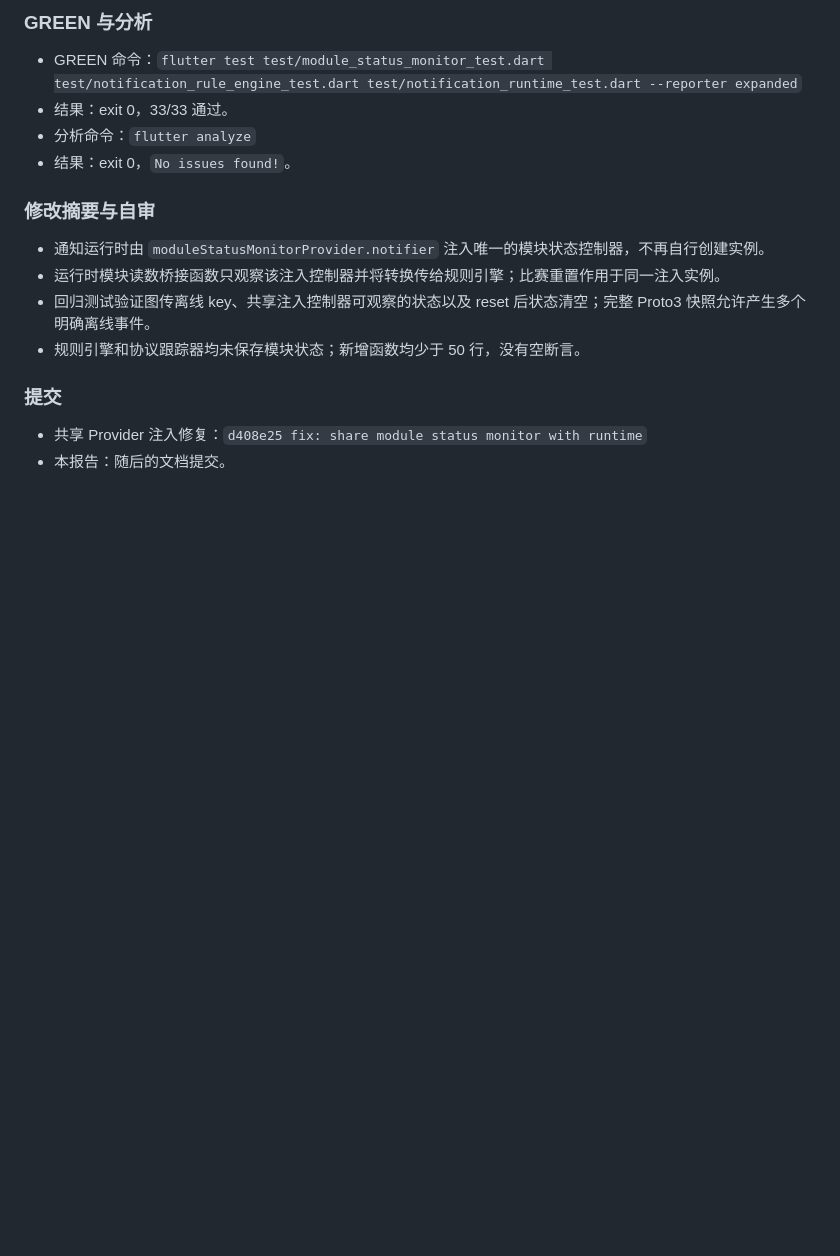
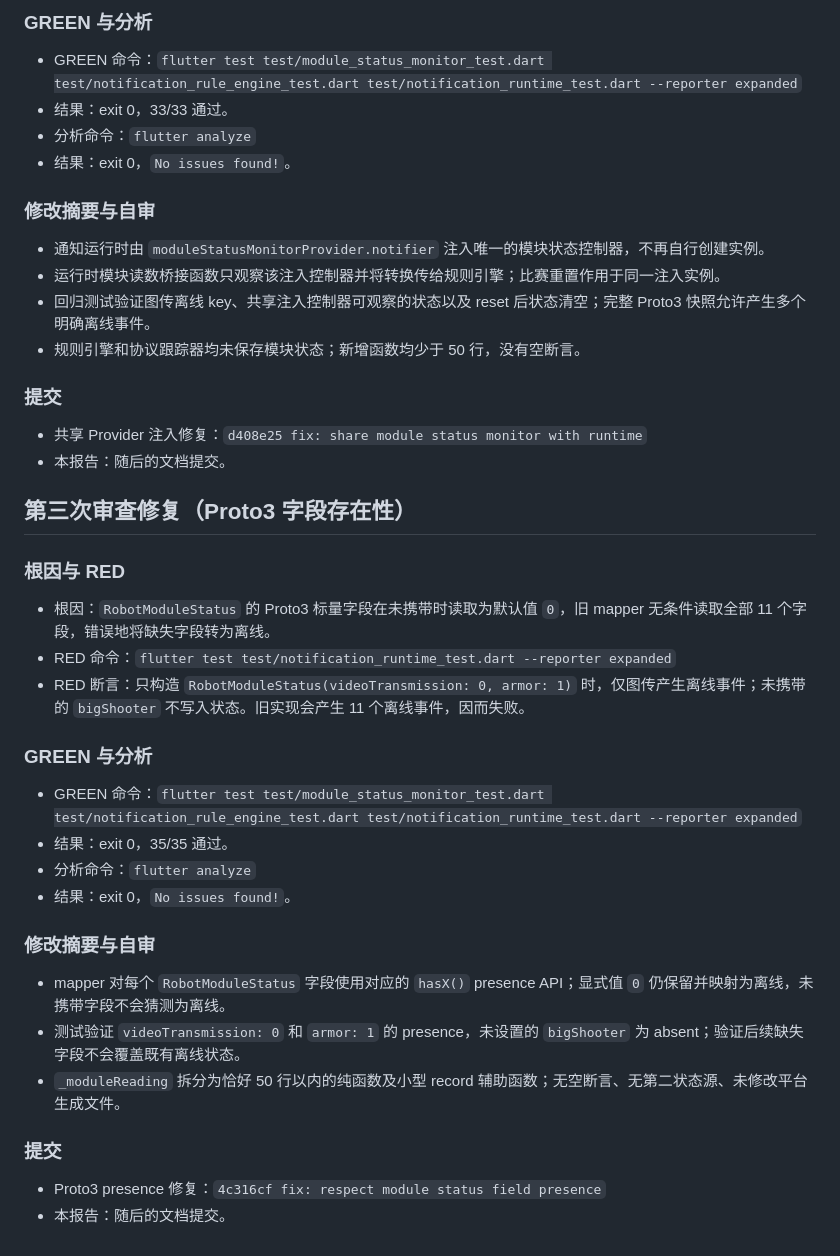
Before and after one commit to Zsdhak1/robomaster-custom-client, a Markdown page: .superpowers/sdd/task-5-report.md, the part around the change. Drawn GitHub-style; blank space fills up the shorter version.

Commit message:
docs: record task 5 presence verification

```diff
--- a/.superpowers/sdd/task-5-report.md
+++ b/.superpowers/sdd/task-5-report.md
@@ -77,3 +77,29 @@ DONE_WITH_CONCERNS
 
 - 共享 Provider 注入修复：`d408e25 fix: share module status monitor with runtime`
 - 本报告：随后的文档提交。
+
+## 第三次审查修复（Proto3 字段存在性）
+
+### 根因与 RED
+
+- 根因：`RobotModuleStatus` 的 Proto3 标量字段在未携带时读取为默认值 `0`，旧 mapper 无条件读取全部 11 个字段，错误地将缺失字段转为离线。
+- RED 命令：`flutter test test/notification_runtime_test.dart --reporter expanded`
+- RED 断言：只构造 `RobotModuleStatus(videoTransmission: 0, armor: 1)` 时，仅图传产生离线事件；未携带的 `bigShooter` 不写入状态。旧实现会产生 11 个离线事件，因而失败。
+
+### GREEN 与分析
+
+- GREEN 命令：`flutter test test/module_status_monitor_test.dart test/notification_rule_engine_test.dart test/notification_runtime_test.dart --reporter expanded`
+- 结果：exit 0，35/35 通过。
+- 分析命令：`flutter analyze`
+- 结果：exit 0，`No issues found!`。
+
+### 修改摘要与自审
+
+- mapper 对每个 `RobotModuleStatus` 字段使用对应的 `hasX()` presence API；显式值 `0` 仍保留并映射为离线，未携带字段不会猜测为离线。
+- 测试验证 `videoTransmission: 0` 和 `armor: 1` 的 presence，未设置的 `bigShooter` 为 absent；验证后续缺失字段不会覆盖既有离线状态。
+- `_moduleReading` 拆分为恰好 50 行以内的纯函数及小型 record 辅助函数；无空断言、无第二状态源、未修改平台生成文件。
+
+### 提交
+
+- Proto3 presence 修复：`4c316cf fix: respect module status field presence`
+- 本报告：随后的文档提交。
```
